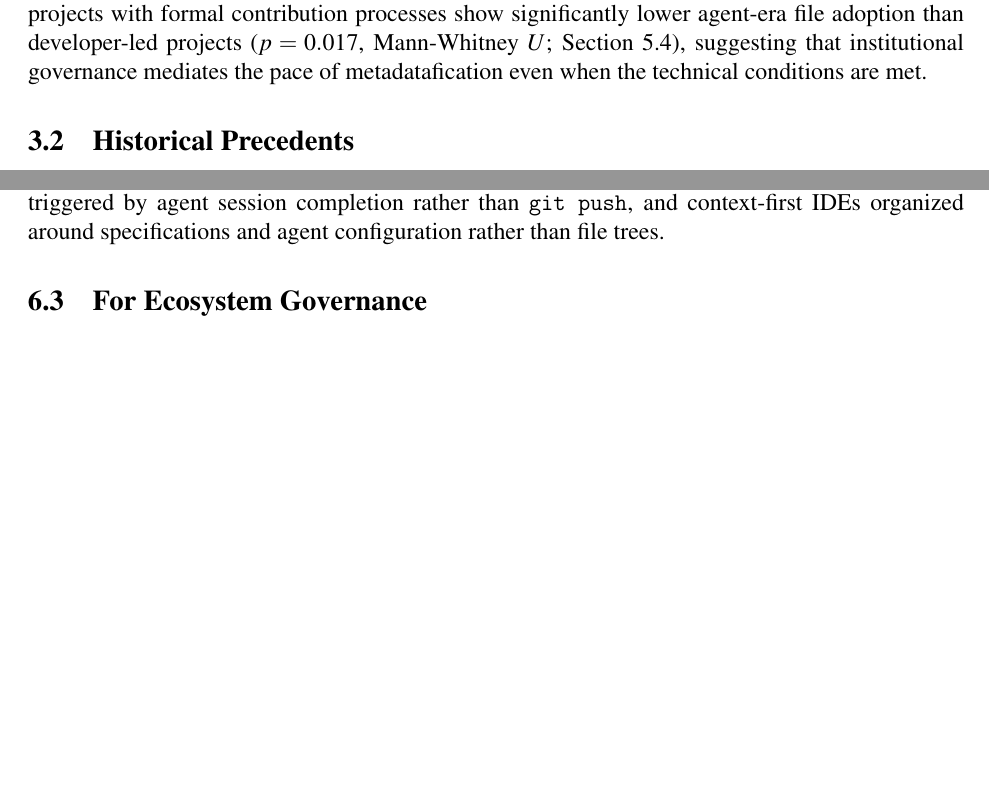
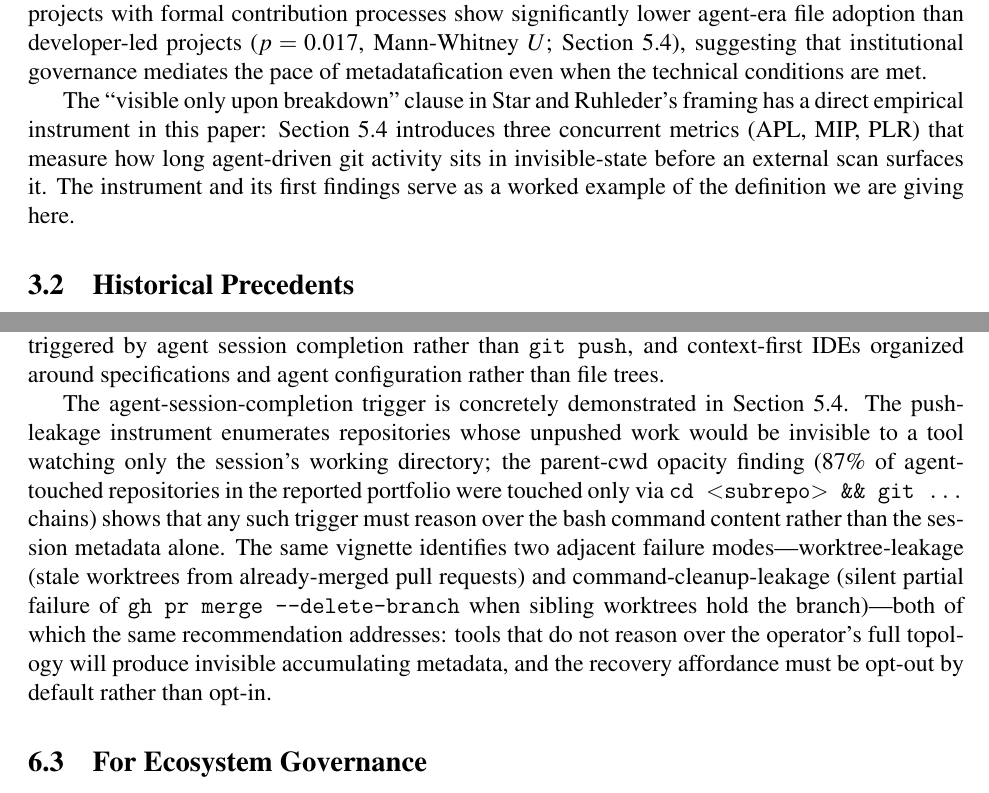
Before and after one commit to heznpc/canary, a LaTeX paper (paper/main.tex): two parts of pages 5 and 16 of 20 before the commit and two parts of pages 5 and 16 of 21 after it, joined at a grey line, cut so that both start at the same text, the shorter picture padded with empty space. Compiled offline with pdfLaTeX.

Commit message:
paper(§3,§6.2): forward-link to §5.4 vignette (#28)
Ties the abstract definition (§3) and tooling implications (§6.2) to
the concrete §5.4 vignette so a reader entering at the thesis or the
recommendations chapter can find the empirical illustration.

§3 Definition: adds a closing sentence noting that the
"visible only upon breakdown" clause from Star and Ruhleder has a
direct empirical instrument in §5.4 (APL/MIP/PLR).

§6.2 For Tooling: extends the existing single paragraph with a
second paragraph anchoring the "intent-level CI/CD triggered by
agent session completion rather than git push" recommendation in
the §5.4 instrument's findings — parent-cwd opacity (87%
cross-repo) and the two adjacent failure modes (worktree-leakage,
command-cleanup-leakage). The two-paragraph form keeps the
recommendation's abstract claim intact while making the empirical
backing legible.

```diff
--- a/paper/main.tex
+++ b/paper/main.tex
@@ -98,6 +98,8 @@ We define \textbf{metadatafication} as the process by which a technology transit
 Critically, metadatafication is not obsolescence. The technology continues to function and its outputs remain valuable. What changes is the \textit{locus of agency}: from human operator to automated system.
 
 \textbf{Boundary conditions.} Not all technologies metadatafy. Spreadsheets, text editors, and email remain directly operated after decades. We propose two necessary conditions: (1)~the technology's outputs can be generated without human intervention while preserving information fidelity (EXIF captures what photographers would have noted; Git commits record what developers would have committed), and (2)~a faster operator class emerges that makes human operation a throughput bottleneck (digital cameras for EXIF; AI agents for Git). Technologies where the \textit{process} of operation is itself the valued output---interactive data exploration in spreadsheets, compositional authorship in email---resist metadatafication because automating the process eliminates the value. Our CAM data (Section~5.4) suggest a third moderating factor: governance structure. Foundation-governed projects with formal contribution processes show significantly lower agent-era file adoption than developer-led projects ($p=0.017$, Mann-Whitney $U$; Section~5.4), suggesting that institutional governance mediates the pace of metadatafication even when the technical conditions are met.
+
+The ``visible only upon breakdown'' clause in Star and Ruhleder's framing has a direct empirical instrument in this paper: Section~5.4 introduces three concurrent metrics (APL, MIP, PLR) that measure how long agent-driven git activity sits in invisible-state before an external scan surfaces it. The instrument and its first findings serve as a worked example of the definition we are giving here.
 
 \subsection{Historical Precedents}
 
@@ -430,6 +432,8 @@ If Git becomes infrastructure metadata, teaching Git mechanics to beginning deve
 
 Current development tools assume that humans read and write code. The metadatafication thesis implies a need for tools designed around the assumption that agents read and write code, and humans read and write \textit{intent}: agent-native VCS \citep{atomic2026, cohen2026manyana}, intent-level CI/CD triggered by agent session completion rather than \texttt{git push}, and context-first IDEs organized around specifications and agent configuration rather than file trees.
 
+The agent-session-completion trigger is concretely demonstrated in Section~5.4. The push-leakage instrument enumerates repositories whose unpushed work would be invisible to a tool watching only the session's working directory; the parent-cwd opacity finding (87\% of agent-touched repositories in the reported portfolio were touched only via \texttt{cd \textless subrepo\textgreater\ \&\& git ...} chains) shows that any such trigger must reason over the bash command content rather than the session metadata alone. The same vignette identifies two adjacent failure modes---worktree-leakage (stale worktrees from already-merged pull requests) and command-cleanup-leakage (silent partial failure of \texttt{gh pr merge --delete-branch} when sibling worktrees hold the branch)---both of which the same recommendation addresses: tools that do not reason over the operator's full topology will produce invisible accumulating metadata, and the recovery affordance must be opt-out by default rather than opt-in.
+
 \subsection{For Ecosystem Governance}
 
 The shift from app stores to capability marketplaces raises governance questions: How are MCP capability providers vetted? What prevents malicious capabilities from being composed into user-facing applications? When an agent chains multiple capabilities, who is responsible for emergent behaviors? What economic model sustains a marketplace where the ``app'' is generated on the fly? These questions remain open and represent significant opportunities for both research and entrepreneurship.
```
